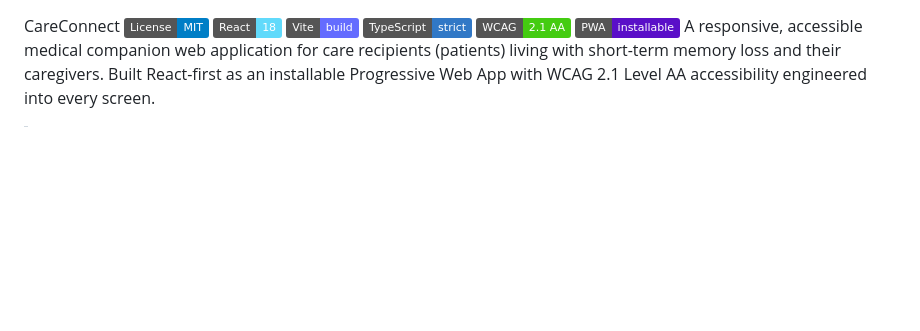
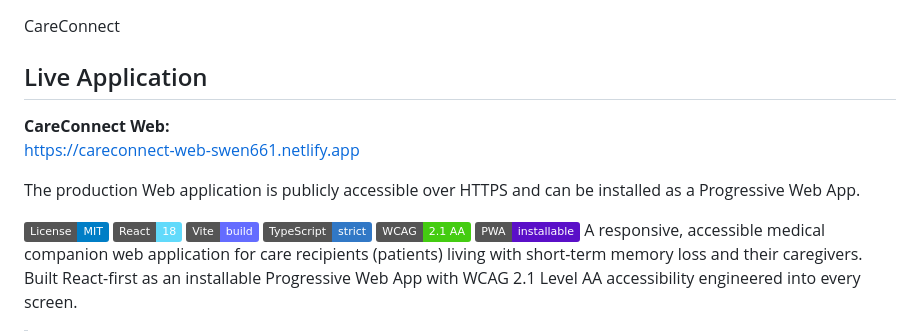
Before and after one commit to avarupter/swen661-devintel, a Markdown page: careconnect-web/README.md, the part around the change. Rendered like a GitHub page; badges without logos; blank space fills up the shorter version.

Commit message:
Add CareConnect Web live deployment URL

```diff
--- a/careconnect-web/README.md
+++ b/careconnect-web/README.md
@@ -1,4 +1,12 @@
 CareConnect
+
+## Live Application
+
+**CareConnect Web:**
+https://careconnect-web-swen661.netlify.app
+
+The production Web application is publicly accessible over HTTPS and can be installed as a Progressive Web App.
+
 ![License: MIT](https://img.shields.io/badge/License-MIT-blue.svg)
 ![React](https://img.shields.io/badge/React-18-61DAFB?logo=react&logoColor=white)
 ![Vite](https://img.shields.io/badge/Vite-build-646CFF?logo=vite&logoColor=white)
```
